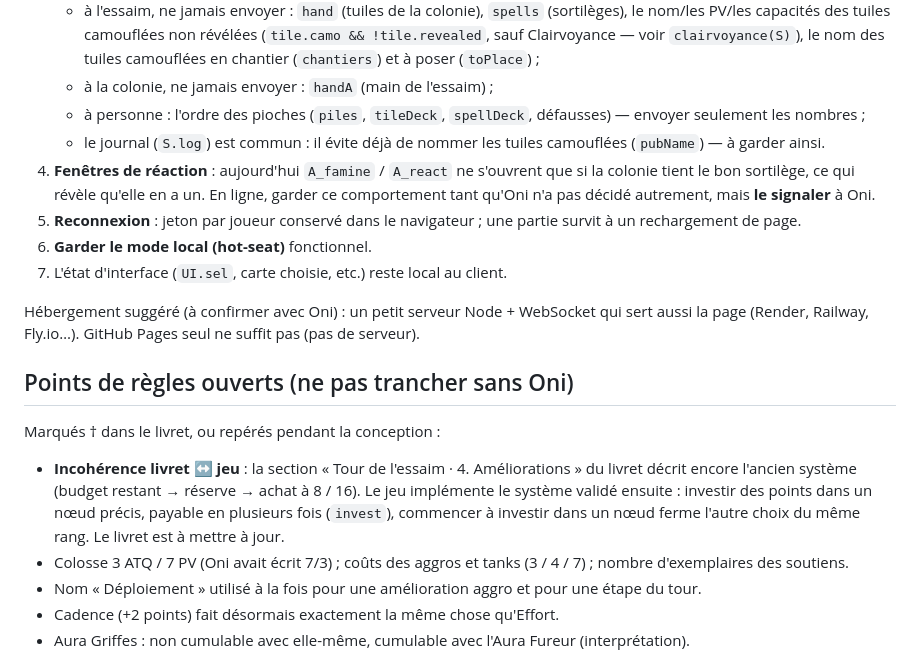
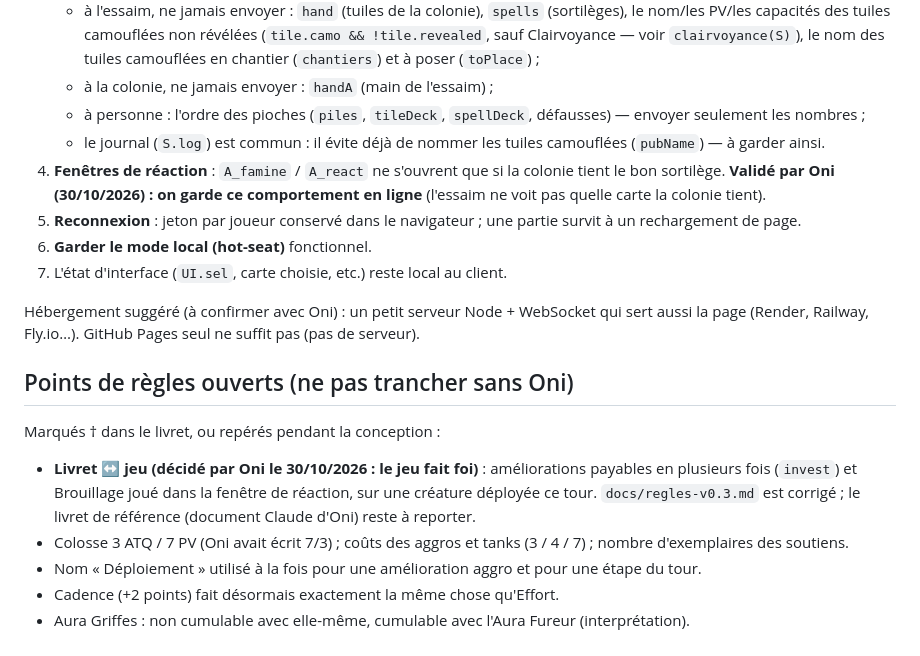
Before and after one commit to MrBoufflers/SWARM, a Markdown page: CLAUDE.md, the part around the change. Rendered like a GitHub page.

```diff
--- a/CLAUDE.md
+++ b/CLAUDE.md
@@ -53,7 +53,7 @@ Contrainte principale : **le jeu a des informations cachées**. Synchroniser l'
    - à la colonie, ne jamais envoyer : `handA` (main de l'essaim) ;
    - à personne : l'ordre des pioches (`piles`, `tileDeck`, `spellDeck`, défausses) — envoyer seulement les nombres ;
    - le journal (`S.log`) est commun : il évite déjà de nommer les tuiles camouflées (`pubName`) — à garder ainsi.
-4. **Fenêtres de réaction** : aujourd'hui `A_famine` / `A_react` ne s'ouvrent que si la colonie tient le bon sortilège, ce qui révèle qu'elle en a un. En ligne, garder ce comportement tant qu'Oni n'a pas décidé autrement, mais **le signaler** à Oni.
+4. **Fenêtres de réaction** : `A_famine` / `A_react` ne s'ouvrent que si la colonie tient le bon sortilège. **Validé par Oni (30/10/2026) : on garde ce comportement en ligne** (l'essaim ne voit pas quelle carte la colonie tient).
 5. **Reconnexion** : jeton par joueur conservé dans le navigateur ; une partie survit à un rechargement de page.
 6. **Garder le mode local (hot-seat)** fonctionnel.
 7. L'état d'interface (`UI.sel`, carte choisie, etc.) reste local au client.
@@ -64,7 +64,7 @@ Hébergement suggéré (à confirmer avec Oni) : un petit serveur Node + WebSock
 
 Marqués † dans le livret, ou repérés pendant la conception :
 
-- **Incohérence livret ↔ jeu** : la section « Tour de l'essaim · 4. Améliorations » du livret décrit encore l'ancien système (budget restant → réserve → achat à 8 / 16). Le jeu implémente le système validé ensuite : investir des points dans un nœud précis, payable en plusieurs fois (`invest`), commencer à investir dans un nœud ferme l'autre choix du même rang. Le livret est à mettre à jour.
+- **Livret ↔ jeu (décidé par Oni le 30/10/2026 : le jeu fait foi)** : améliorations payables en plusieurs fois (`invest`) et Brouillage joué dans la fenêtre de réaction, sur une créature déployée ce tour. `docs/regles-v0.3.md` est corrigé ; le livret de référence (document Claude d'Oni) reste à reporter.
 - Colosse 3 ATQ / 7 PV (Oni avait écrit 7/3) ; coûts des aggros et tanks (3 / 4 / 7) ; nombre d'exemplaires des soutiens.
 - Nom « Déploiement » utilisé à la fois pour une amélioration aggro et pour une étape du tour.
 - Cadence (+2 points) fait désormais exactement la même chose qu'Effort.
```
Also changed, not shown: docs/regles-v0.3.md (+12 -8 lines).
